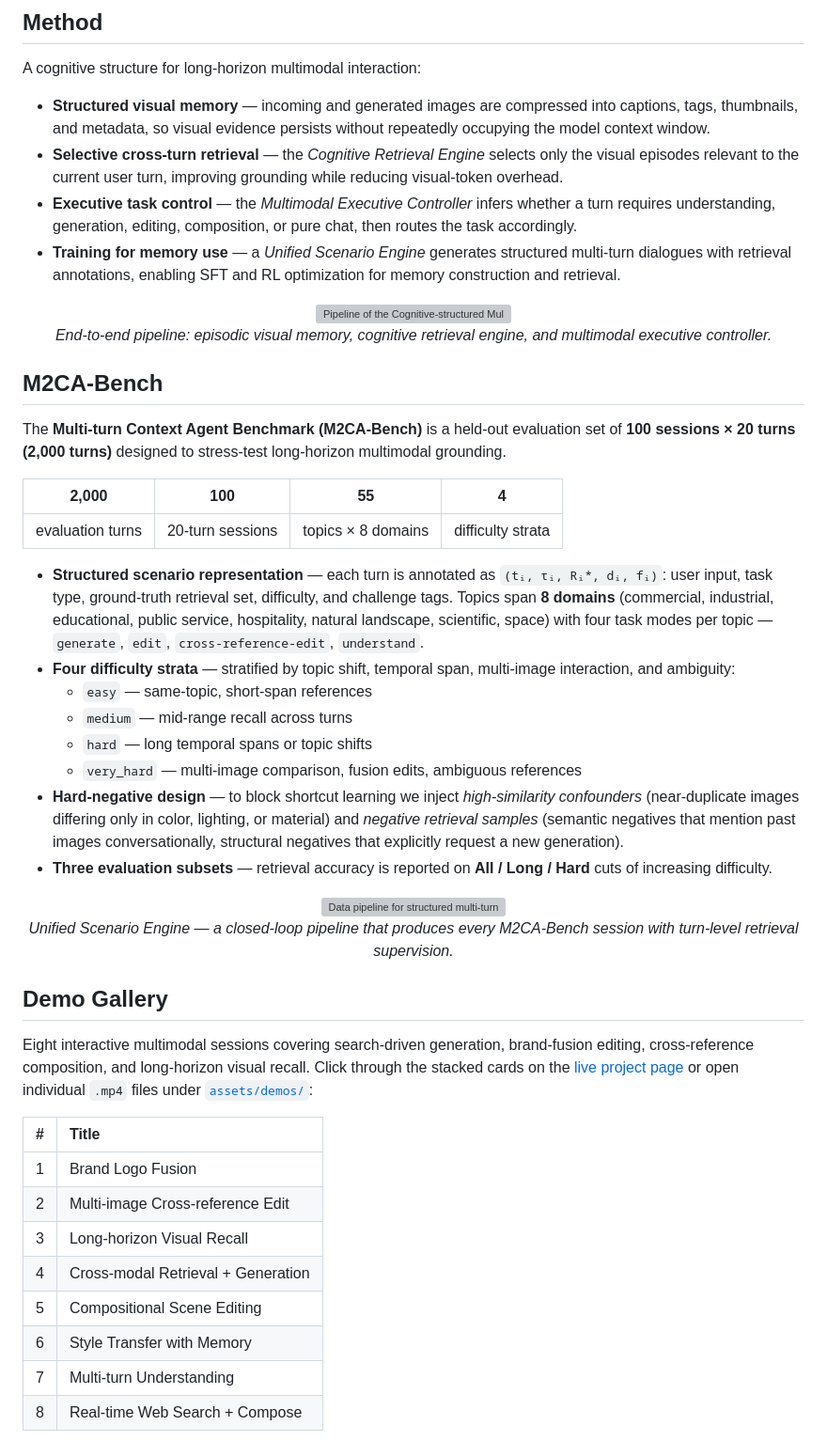
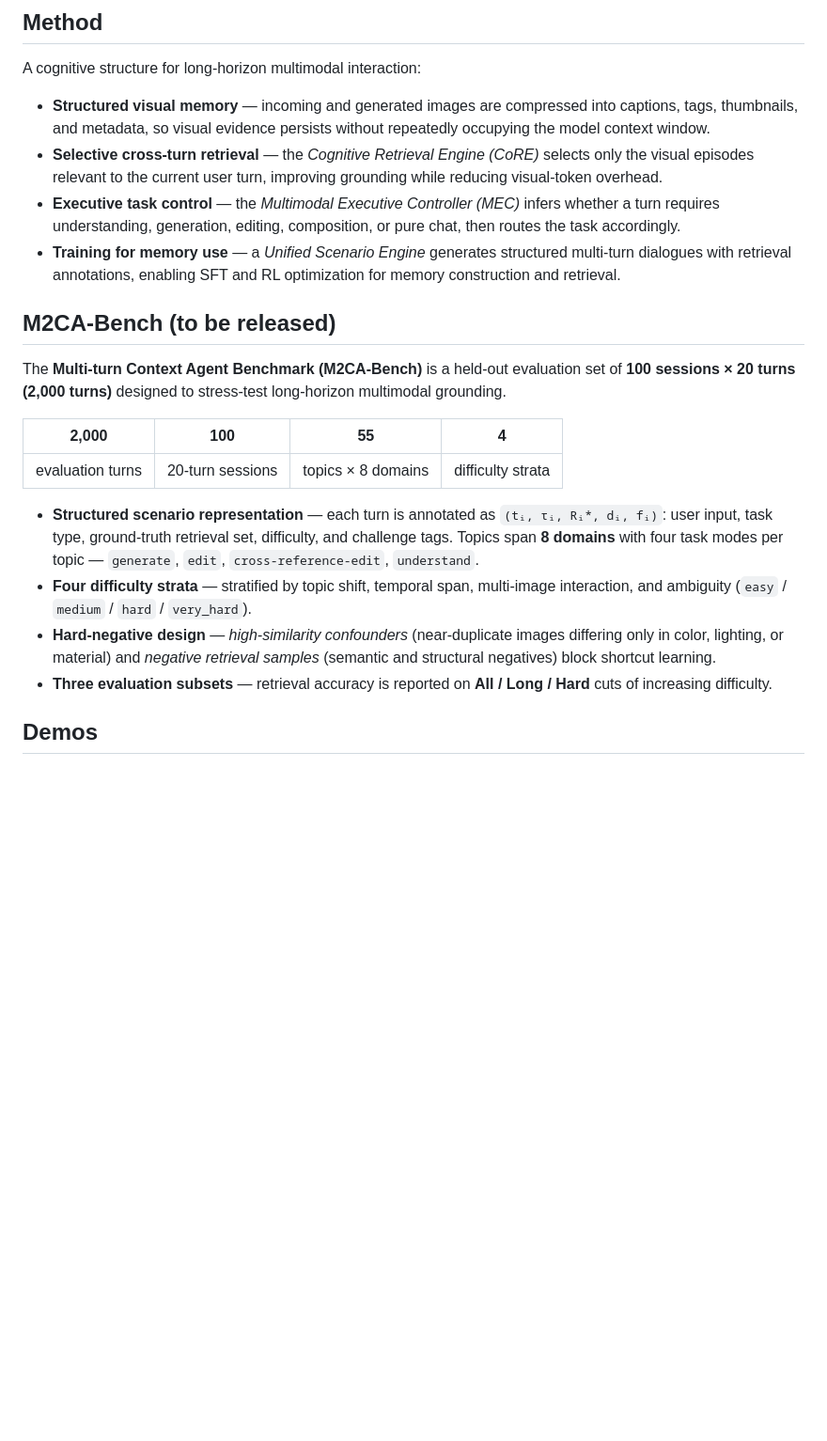
Before and after one commit to caseclose/cma-harness, a Markdown page: README.md, the part around one of its changes. Shown at 94% size. Rendered like a GitHub page; blank space fills up the shorter version; grey boxes are pictures that could not be loaded.

```diff
--- a/README.md
+++ b/README.md
@@ -45,22 +75,17 @@ A cognitive structure for long-horizon multimodal interaction:
 - **Structured visual memory** — incoming and generated images are compressed into
   captions, tags, thumbnails, and metadata, so visual evidence persists without
   repeatedly occupying the model context window.
-- **Selective cross-turn retrieval** — the *Cognitive Retrieval Engine* selects only
-  the visual episodes relevant to the current user turn, improving grounding while
-  reducing visual-token overhead.
-- **Executive task control** — the *Multimodal Executive Controller* infers whether a
-  turn requires understanding, generation, editing, composition, or pure chat, then
-  routes the task accordingly.
+- **Selective cross-turn retrieval** — the *Cognitive Retrieval Engine (CoRE)*
+  selects only the visual episodes relevant to the current user turn, improving
+  grounding while reducing visual-token overhead.
+- **Executive task control** — the *Multimodal Executive Controller (MEC)* infers
+  whether a turn requires understanding, generation, editing, composition, or pure
+  chat, then routes the task accordingly.
 - **Training for memory use** — a *Unified Scenario Engine* generates structured
   multi-turn dialogues with retrieval annotations, enabling SFT and RL optimization
   for memory construction and retrieval.
 
-<p align="center">
-  <img src="assets/pipeline.png" alt="Pipeline of the Cognitive-structured Multimodal Agent." width="820">
-  <br><em>End-to-end pipeline: episodic visual memory, cognitive retrieval engine, and multimodal executive controller.</em>
-</p>
-
-## M2CA-Bench
+## M2CA-Bench (to be released)
 
 The **Multi-turn Context Agent Benchmark (M2CA-Bench)** is a held-out evaluation set
 of **100 sessions × 20 turns (2,000 turns)** designed to stress-test long-horizon
@@ -72,44 +97,15 @@ multimodal grounding.
 
 - **Structured scenario representation** — each turn is annotated as
   `(tᵢ, τᵢ, Rᵢ*, dᵢ, fᵢ)`: user input, task type, ground-truth retrieval set,
-  difficulty, and challenge tags. Topics span **8 domains** (commercial, industrial,
-  educational, public service, hospitality, natural landscape, scientific, space)
-  with four task modes per topic — `generate`, `edit`, `cross-reference-edit`,
-  `understand`.
+  difficulty, and challenge tags. Topics span **8 domains** with four task modes per
+  topic — `generate`, `edit`, `cross-reference-edit`, `understand`.
 - **Four difficulty strata** — stratified by topic shift, temporal span, multi-image
-  interaction, and ambiguity:
-  - `easy` — same-topic, short-span references
-  - `medium` — mid-range recall across turns
-  - `hard` — long temporal spans or topic shifts
-  - `very_hard` — multi-image comparison, fusion edits, ambiguous references
-- **Hard-negative design** — to block shortcut learning we inject
-  *high-similarity confounders* (near-duplicate images differing only in color,
-  lighting, or material) and *negative retrieval samples* (semantic negatives that
-  mention past images conversationally, structural negatives that explicitly request
-  a new generation).
-- **Three evaluation subsets** — retrieval accuracy is reported on
-  **All / Long / Hard** cuts of increasing difficulty.
+  interaction, and ambiguity (`easy` / `medium` / `hard` / `very_hard`).
+- **Hard-negative design** — *high-similarity confounders* (near-duplicate images
+  differing only in color, lighting, or material) and *negative retrieval samples*
+  (semantic and structural negatives) block shortcut learning.
+- **Three evaluation subsets** — retrieval accuracy is reported on **All / Long /
+  Hard** cuts of increasing difficulty.
 
-<p align="center">
-  <img src="assets/data-pipeline.png" alt="Data pipeline for structured multi-turn scenario generation." width="820">
-  <br><em>Unified Scenario Engine — a closed-loop pipeline that produces every M2CA-Bench session with turn-level retrieval supervision.</em>
-</p>
+## Demos
 
-## Demo Gallery
-
-Eight interactive multimodal sessions covering search-driven generation, brand-fusion
-editing, cross-reference composition, and long-horizon visual recall. Click through
-the stacked cards on the [live project page](https://caseclose.github.io/cma-harness/#demo-gallery)
-or open individual `.mp4` files under [`assets/demos/`](assets/demos/):
-
-| # | Title |
-| :---: | :--- |
-| 1 | Brand Logo Fusion |
-| 2 | Multi-image Cross-reference Edit |
-| 3 | Long-horizon Visual Recall |
-| 4 | Cross-modal Retrieval + Generation |
-| 5 | Compositional Scene Editing |
-| 6 | Style Transfer with Memory |
-| 7 | Multi-turn Understanding |
-| 8 | Real-time Web Search + Compose |
-
```
Also changed, not shown: other parts of README.md (+48 -121 lines).
